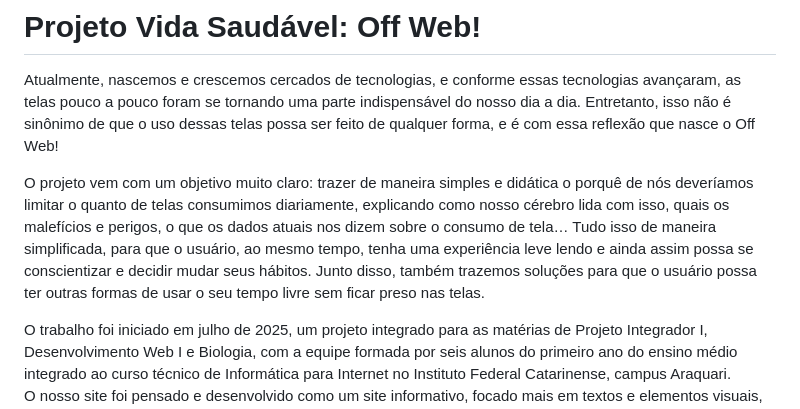
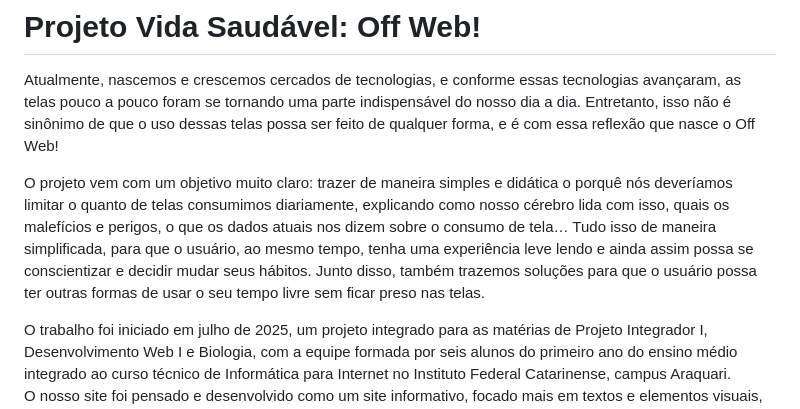
Before and after one commit to lauraluciano/VidaSaudavel, a Markdown page: README.md, the part around the change. Rendered like a GitHub page.

Commit message:
ajustesssssssssss

```diff
--- a/README.md
+++ b/README.md
@@ -2,7 +2,7 @@
 
 Atualmente, nascemos e crescemos cercados de tecnologias, e conforme essas tecnologias avançaram, as telas pouco a pouco foram se tornando uma parte indispensável do nosso dia a dia. Entretanto, isso não é sinônimo de que o uso dessas telas possa ser feito de qualquer forma, e é com essa reflexão que nasce o Off Web!
 
-O projeto vem com um objetivo muito claro: trazer de maneira simples e didática o porquê de nós deveríamos limitar o quanto de telas consumimos diariamente, explicando como nosso cérebro lida com isso, quais os malefícios e perigos, o que os dados atuais nos dizem sobre o consumo de tela… Tudo isso de maneira simplificada, para que o usuário, ao mesmo tempo, tenha uma experiência leve lendo e ainda assim possa se conscientizar e decidir mudar seus hábitos. Junto disso, também trazemos soluções para que o usuário possa ter outras formas de usar o seu tempo livre sem ficar preso nas telas.
+O projeto vem com um objetivo muito claro: trazer de maneira simples e didática o porquê nós deveríamos limitar o quanto de telas consumimos diariamente, explicando como nosso cérebro lida com isso, quais os malefícios e perigos, o que os dados atuais nos dizem sobre o consumo de tela… Tudo isso de maneira simplificada, para que o usuário, ao mesmo tempo, tenha uma experiência leve lendo e ainda assim possa se conscientizar e decidir mudar seus hábitos. Junto disso, também trazemos soluções para que o usuário possa ter outras formas de usar o seu tempo livre sem ficar preso nas telas.
 
 O trabalho foi iniciado em julho de 2025, um projeto integrado para as matérias de Projeto Integrador I, Desenvolvimento Web I e Biologia, com a equipe formada por seis alunos do primeiro ano do ensino médio integrado ao curso técnico de Informática para  Internet no Instituto Federal Catarinense, campus Araquari.
 O nosso site foi pensado e desenvolvido como um site informativo, focado mais em textos e elementos visuais, porém integrando outros elementos de interação para o usuário. Nosso projeto foi feito via HTML, CSS e JavaScript. Além dos textos, o site também conta com um formulário, que, ao o usuário responder, retorna se o uso de telas dele é saudável e uma alternativa de atividade para ele fazer no lugar do uso de telas, cada resposta personalizada conforme o que o usuário respondeu!
```
